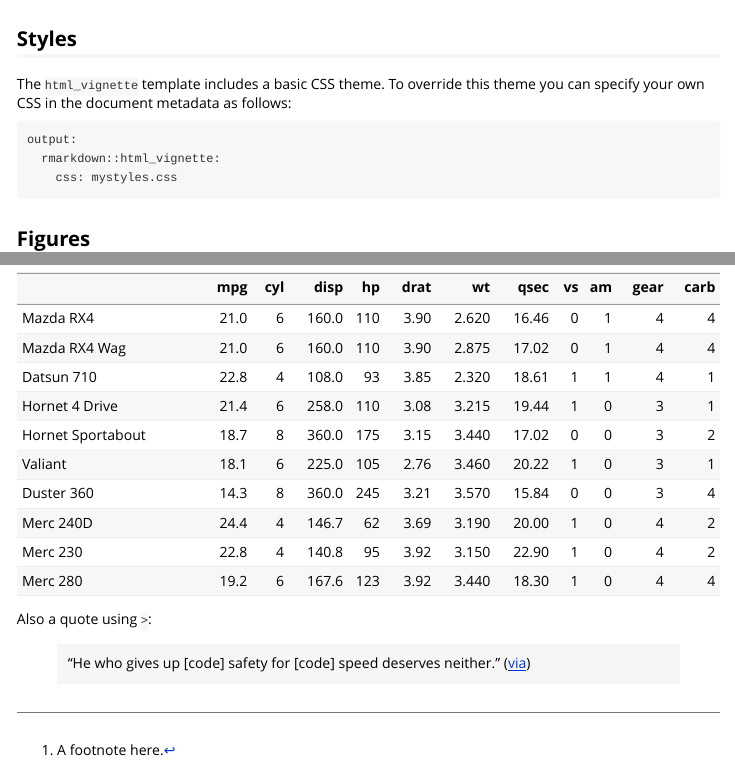
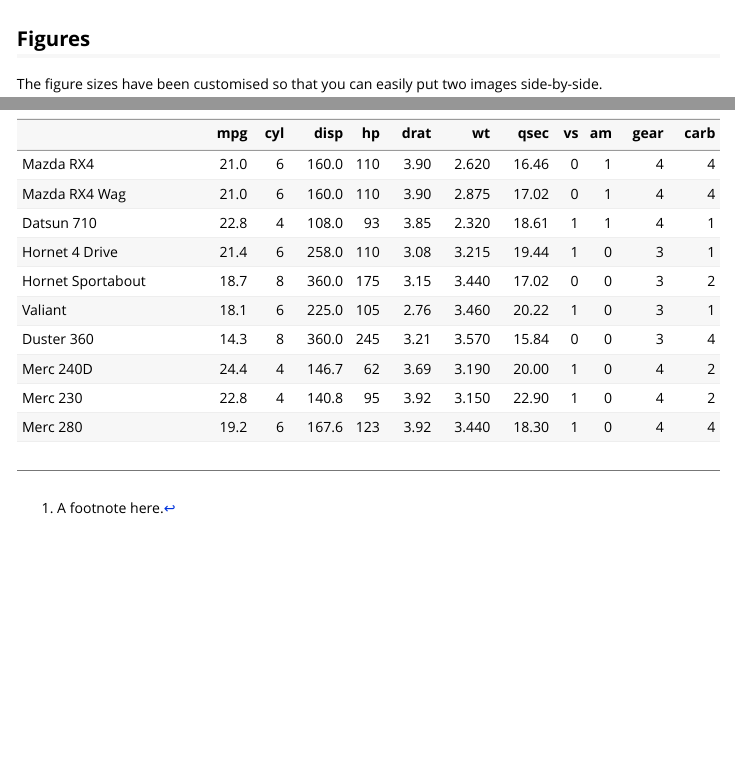
Before and after one commit to andrew-edwards/eDNAcutoff, an R Markdown document (vignettes/remove-false-positives.Rmd): the page in a window 1100 px wide, from 1220 px down, and a second part further down, joined at a grey line. Rendered offline with R 4.5, knitr and Pandoc, with nearby package versions; some code elsewhere in the file could not run offline.

Commit message:
Update documentation.

````diff
--- a/vignettes/remove-false-positives.Rmd
+++ b/vignettes/remove-false-positives.Rmd
@@ -98,15 +98,6 @@ big_set_to_zero <- which_set_to_zero(big_example, big_removed)
 knitr::kable(big_set_to_zero)
 ```
 
-
-## Styles
-
-The `html_vignette` template includes a basic CSS theme. To override this theme you can specify your own CSS in the document metadata as follows:
-
-    output:
-      rmarkdown::html_vignette:
-        css: mystyles.css
-
 ## Figures
 
 The figure sizes have been customised so that you can easily put two images side-by-side.
@@ -131,8 +122,3 @@ You can write math expressions, e.g. $Y = X\beta + \epsilon$, footnotes^[A footn
 ```{r, echo=FALSE, results='asis'}
 knitr::kable(head(mtcars, 10))
 ```
-
-Also a quote using `>`:
-
-> "He who gives up [code] safety for [code] speed deserves neither."
-([via](https://twitter.com/hadleywickham/status/504368538874703872))
````
Also changed, not shown: R/remove_false_pos.R (+6 -5 lines), R/which_set_to_zero.R (+3 -3 lines), 2 other files.
